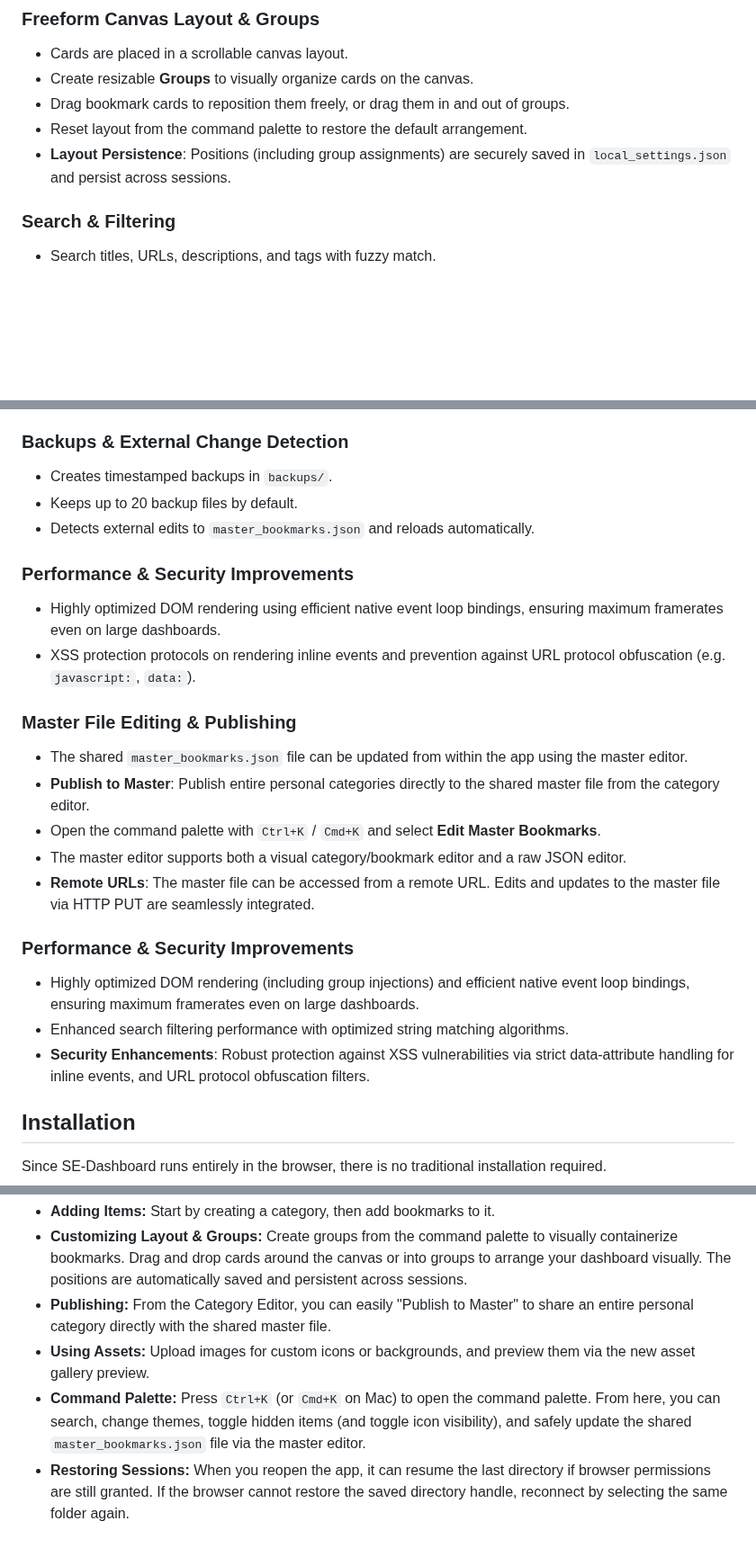
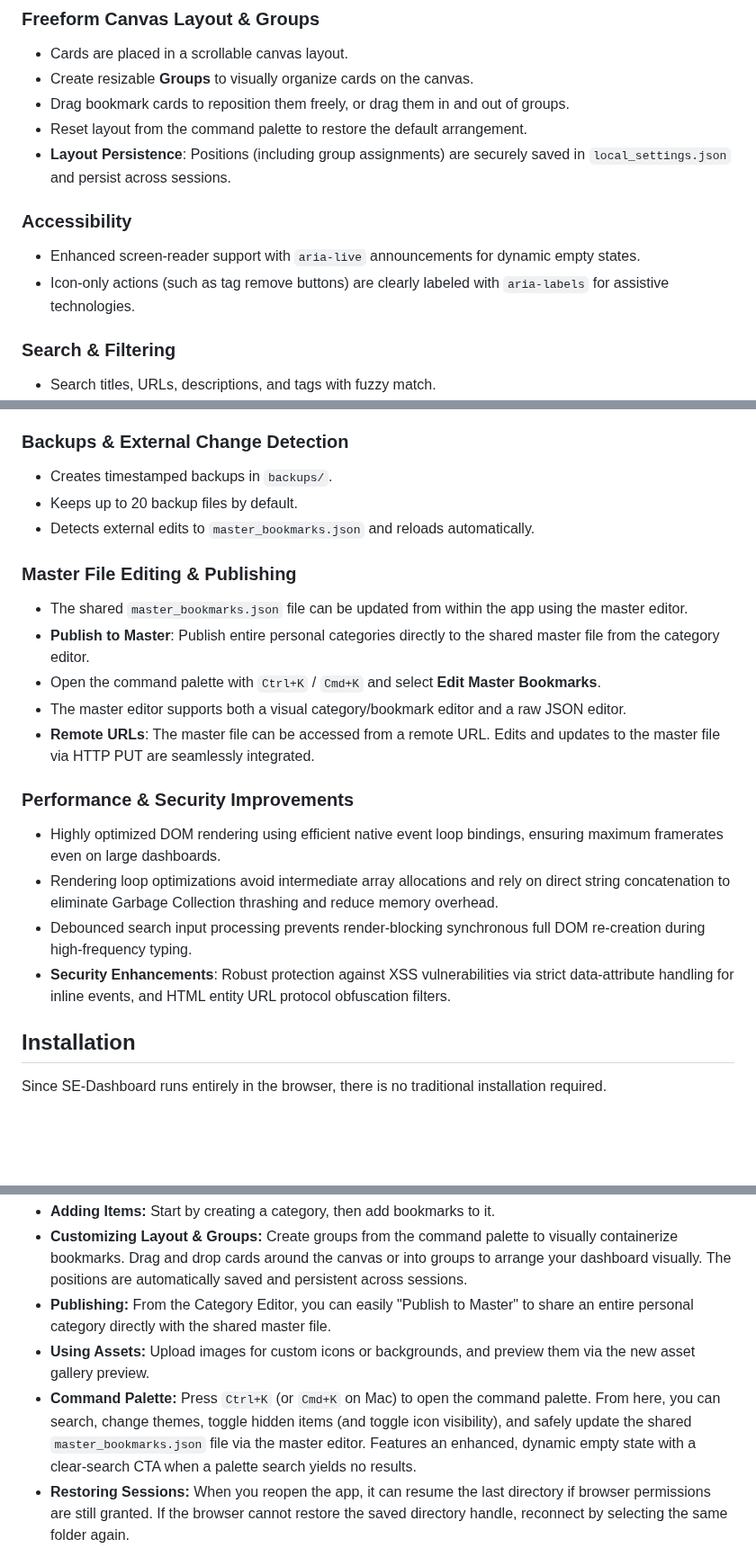
Before and after one commit to ddcash/SE-Dashboard, a Markdown page: README.md, 3 parts joined by grey strips. Shown at 90% size. GitHub-like rendering; blank space fills up the shorter version.

Commit message:
docs: Update README and documentation with recent features and code improvements
Co-authored-by: ddcash <25888001+ddcash@users.noreply.github.com>

```diff
--- a/README.md
+++ b/README.md
@@ -19,6 +19,10 @@ SE-Dashboard is a local-first bookmark and link manager built to run entirely in
 - Drag bookmark cards to reposition them freely, or drag them in and out of groups.
 - Reset layout from the command palette to restore the default arrangement.
 - **Layout Persistence**: Positions (including group assignments) are securely saved in `local_settings.json` and persist across sessions.
+
+### Accessibility
+- Enhanced screen-reader support with `aria-live` announcements for dynamic empty states.
+- Icon-only actions (such as tag remove buttons) are clearly labeled with `aria-labels` for assistive technologies.
 
 ### Search & Filtering
 - Search titles, URLs, descriptions, and tags with fuzzy match.
@@ -56,10 +60,6 @@ SE-Dashboard is a local-first bookmark and link manager built to run entirely in
 - Keeps up to 20 backup files by default.
 - Detects external edits to `master_bookmarks.json` and reloads automatically.
 
-### Performance & Security Improvements
-- Highly optimized DOM rendering using efficient native event loop bindings, ensuring maximum framerates even on large dashboards.
-- XSS protection protocols on rendering inline events and prevention against URL protocol obfuscation (e.g. `javascript:`, `data:`).
-
 ### Master File Editing & Publishing
 - The shared `master_bookmarks.json` file can be updated from within the app using the master editor.
 - **Publish to Master**: Publish entire personal categories directly to the shared master file from the category editor.
@@ -68,9 +68,10 @@ SE-Dashboard is a local-first bookmark and link manager built to run entirely in
 - **Remote URLs**: The master file can be accessed from a remote URL. Edits and updates to the master file via HTTP PUT are seamlessly integrated.
 
 ### Performance & Security Improvements
-- Highly optimized DOM rendering (including group injections) and efficient native event loop bindings, ensuring maximum framerates even on large dashboards.
-- Enhanced search filtering performance with optimized string matching algorithms.
-- **Security Enhancements**: Robust protection against XSS vulnerabilities via strict data-attribute handling for inline events, and URL protocol obfuscation filters.
+- Highly optimized DOM rendering using efficient native event loop bindings, ensuring maximum framerates even on large dashboards.
+- Rendering loop optimizations avoid intermediate array allocations and rely on direct string concatenation to eliminate Garbage Collection thrashing and reduce memory overhead.
+- Debounced search input processing prevents render-blocking synchronous full DOM re-creation during high-frequency typing.
+- **Security Enhancements**: Robust protection against XSS vulnerabilities via strict data-attribute handling for inline events, and HTML entity URL protocol obfuscation filters.
 
 ## Installation
 
@@ -96,7 +97,7 @@ Since SE-Dashboard runs entirely in the browser, there is no traditional install
 - **Customizing Layout & Groups:** Create groups from the command palette to visually containerize bookmarks. Drag and drop cards around the canvas or into groups to arrange your dashboard visually. The positions are automatically saved and persistent across sessions.
 - **Publishing:** From the Category Editor, you can easily "Publish to Master" to share an entire personal category directly with the shared master file.
 - **Using Assets:** Upload images for custom icons or backgrounds, and preview them via the new asset gallery preview.
-- **Command Palette:** Press `Ctrl+K` (or `Cmd+K` on Mac) to open the command palette. From here, you can search, change themes, toggle hidden items (and toggle icon visibility), and safely update the shared `master_bookmarks.json` file via the master editor.
+- **Command Palette:** Press `Ctrl+K` (or `Cmd+K` on Mac) to open the command palette. From here, you can search, change themes, toggle hidden items (and toggle icon visibility), and safely update the shared `master_bookmarks.json` file via the master editor. Features an enhanced, dynamic empty state with a clear-search CTA when a palette search yields no results.
 - **Restoring Sessions:** When you reopen the app, it can resume the last directory if browser permissions are still granted. If the browser cannot restore the saved directory handle, reconnect by selecting the same folder again.
 - **Development & Testing:** The repository includes testing scripts (`test.js`, `test-ui.js`, `test_xss.js`) to ensure functionality and security. To run Playwright UI tests, ensure dependencies are installed (`pnpm i playwright` & `npx playwright install chromium`) and run `node test.js` or `node test-ui.js`. Run `node test_xss.js` to verify URL sanitization.
 
```
Also changed, not shown: DOCS/bookmark_manager_plan.md (+3 -2 lines).
